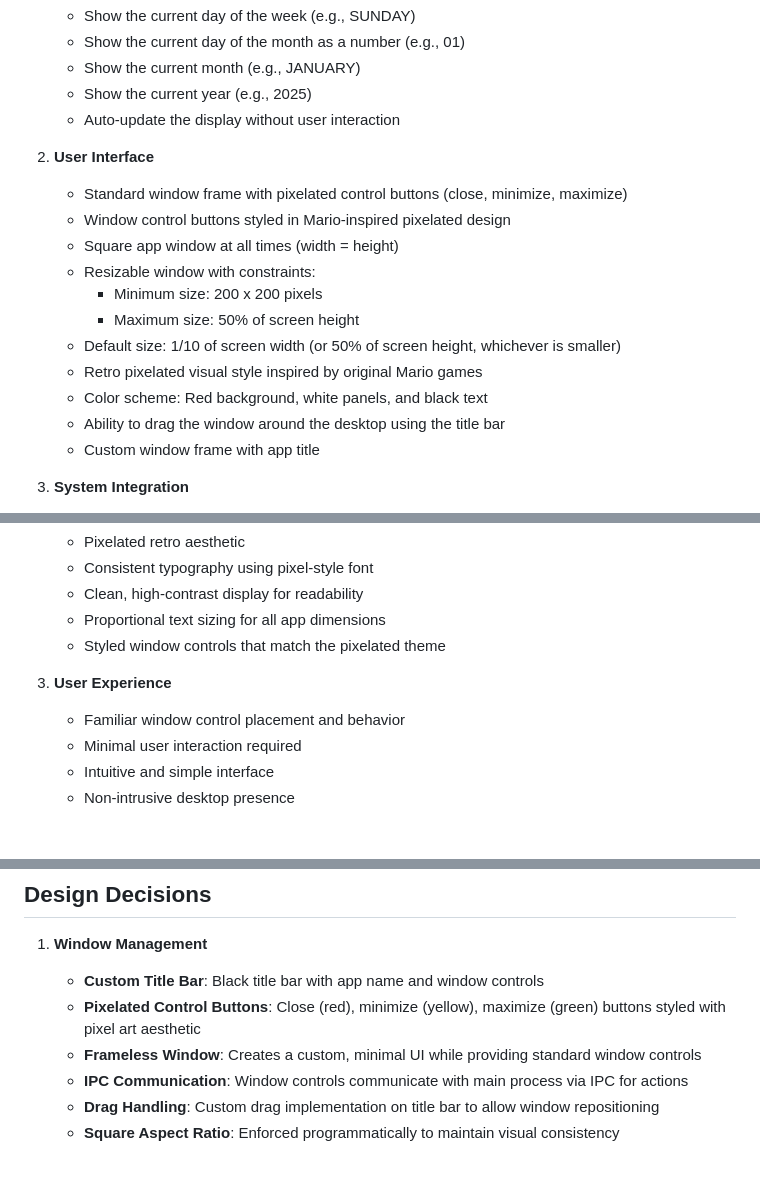
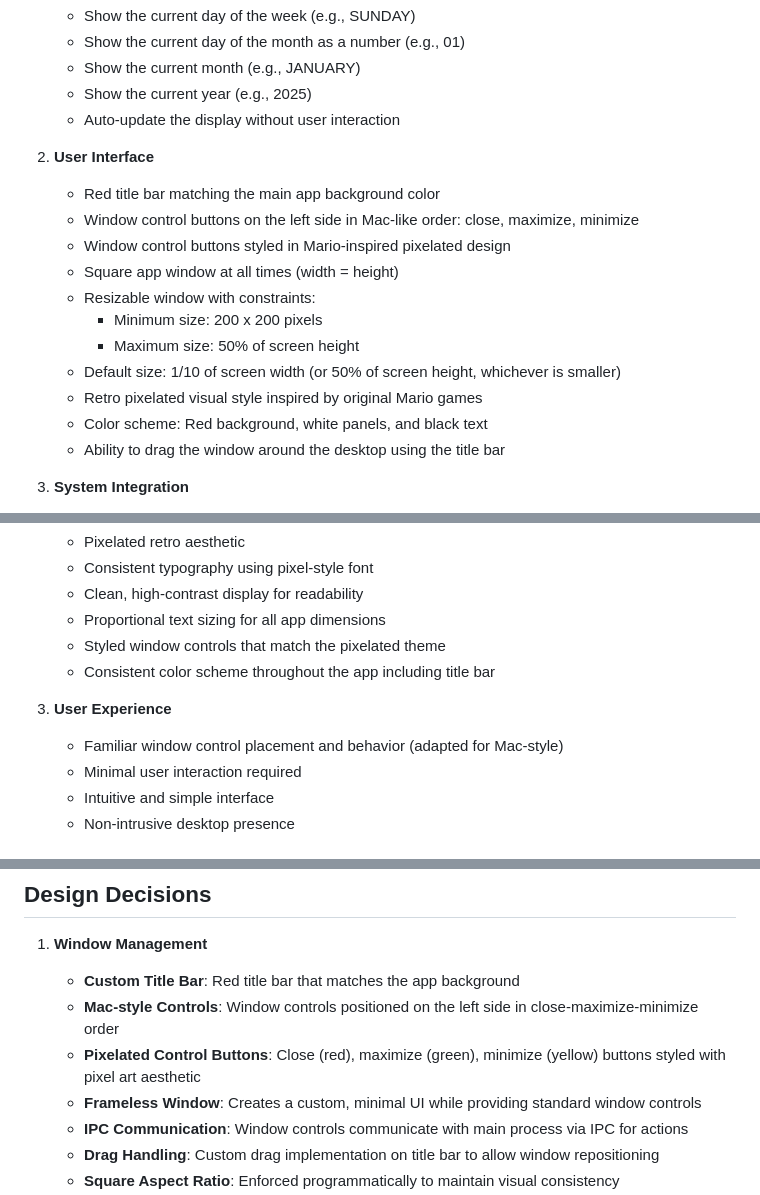
Before and after one commit to gracemarsh/what-day-is-it, a Markdown page: SPECS.md, 3 parts joined by grey strips. GitHub-like rendering; blank space fills up the shorter version.

Commit message:
Update specs to reflect title bar changes

```diff
--- a/SPECS.md
+++ b/SPECS.md
@@ -18,7 +18,8 @@
 
 2. **User Interface**
 
-   - Standard window frame with pixelated control buttons (close, minimize, maximize)
+   - Red title bar matching the main app background color
+   - Window control buttons on the left side in Mac-like order: close, maximize, minimize
    - Window control buttons styled in Mario-inspired pixelated design
    - Square app window at all times (width = height)
    - Resizable window with constraints:
@@ -28,7 +29,6 @@
    - Retro pixelated visual style inspired by original Mario games
    - Color scheme: Red background, white panels, and black text
    - Ability to drag the window around the desktop using the title bar
-   - Custom window frame with app title
 
 3. **System Integration**
    - System tray (menu bar) icon for quick access
@@ -52,9 +52,10 @@
    - Clean, high-contrast display for readability
    - Proportional text sizing for all app dimensions
    - Styled window controls that match the pixelated theme
+   - Consistent color scheme throughout the app including title bar
 
 3. **User Experience**
-   - Familiar window control placement and behavior
+   - Familiar window control placement and behavior (adapted for Mac-style)
    - Minimal user interaction required
    - Intuitive and simple interface
    - Non-intrusive desktop presence
@@ -121,8 +122,9 @@
 
 1. **Window Management**
 
-   - **Custom Title Bar**: Black title bar with app name and window controls
-   - **Pixelated Control Buttons**: Close (red), minimize (yellow), maximize (green) buttons styled with pixel art aesthetic
+   - **Custom Title Bar**: Red title bar that matches the app background
+   - **Mac-style Controls**: Window controls positioned on the left side in close-maximize-minimize order
+   - **Pixelated Control Buttons**: Close (red), maximize (green), minimize (yellow) buttons styled with pixel art aesthetic
    - **Frameless Window**: Creates a custom, minimal UI while providing standard window controls
    - **IPC Communication**: Window controls communicate with main process via IPC for actions
    - **Drag Handling**: Custom drag implementation on title bar to allow window repositioning
```
Also changed, not shown: other parts of SPECS.md (+2 -1 lines).
